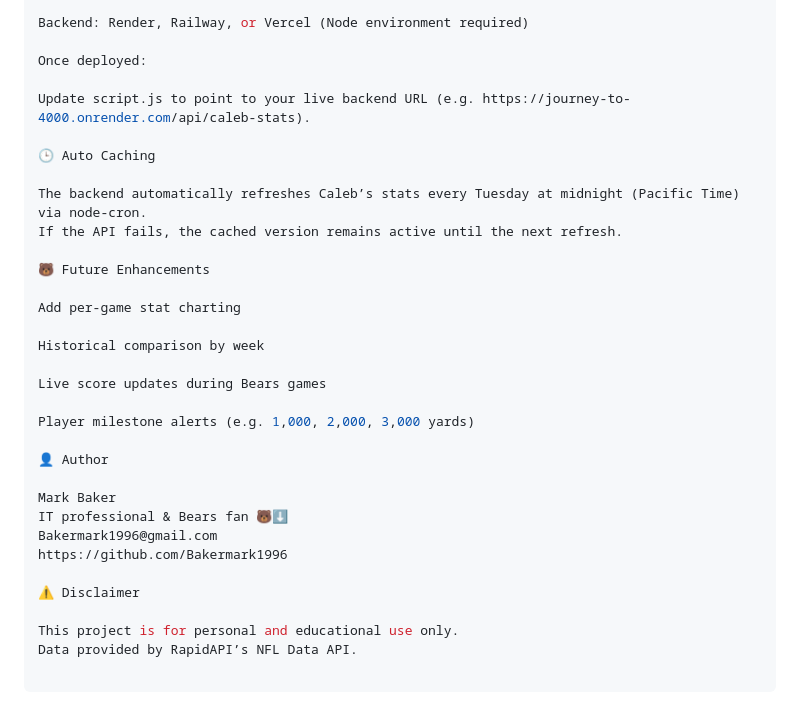
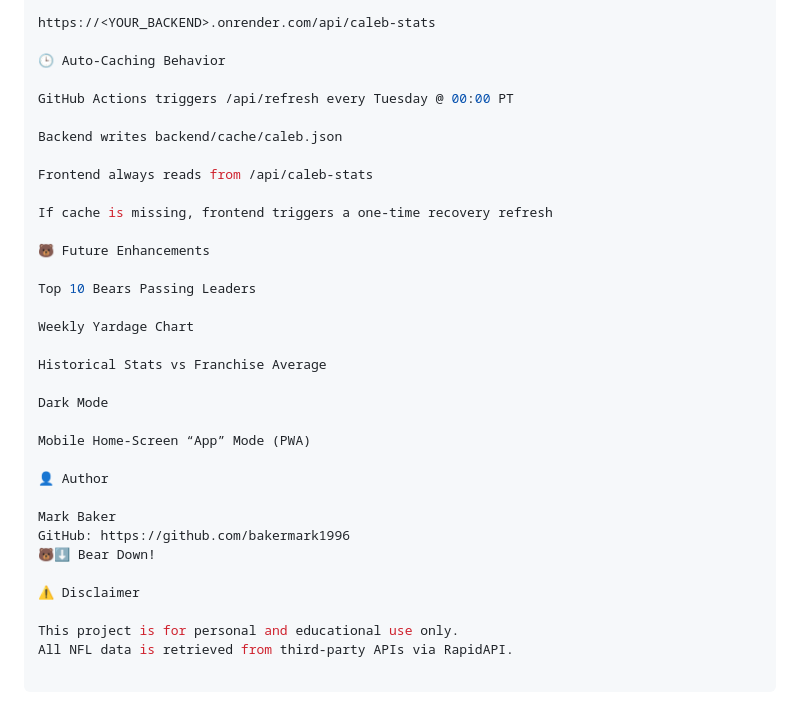
Before and after one commit to Bakermark1996/journey-to-4000, a Markdown page: README.md, the part around the change printed below. GitHub-like rendering.

```diff
--- a/README.md
+++ b/README.md
@@ -81,33 +97,35 @@ Frontend: GitHub Pages
 
-Backend: Render, Railway, or Vercel (Node environment required)
+https://<YOUR_BACKEND>.onrender.com/api/caleb-stats
 
-Once deployed:
+🕒 Auto-Caching Behavior
 
-Update script.js to point to your live backend URL (e.g. https://journey-to-4000.onrender.com/api/caleb-stats).
+GitHub Actions triggers /api/refresh every Tuesday @ 00:00 PT
 
-🕒 Auto Caching
+Backend writes backend/cache/caleb.json
 
-The backend automatically refreshes Caleb’s stats every Tuesday at midnight (Pacific Time) via node-cron.
-If the API fails, the cached version remains active until the next refresh.
+Frontend always reads from /api/caleb-stats
+
+If cache is missing, frontend triggers a one-time recovery refresh
 
 🐻 Future Enhancements
 
-Add per-game stat charting
+Top 10 Bears Passing Leaders
 
-Historical comparison by week
+Weekly Yardage Chart
 
-Live score updates during Bears games
+Historical Stats vs Franchise Average
 
-Player milestone alerts (e.g. 1,000, 2,000, 3,000 yards)
+Dark Mode
+
+Mobile Home-Screen “App” Mode (PWA)
 
 👤 Author
 
 Mark Baker
-IT professional & Bears fan 🐻⬇️
-Bakermark1996@gmail.com
-https://github.com/Bakermark1996
+GitHub: https://github.com/bakermark1996
+🐻⬇️ Bear Down!
 
 ⚠️ Disclaimer
 
 This project is for personal and educational use only.
-Data provided by RapidAPI’s NFL Data API.
+All NFL data is retrieved from third-party APIs via RapidAPI.
```
Also changed, not shown: other parts of README.md (+51 -35 lines).
